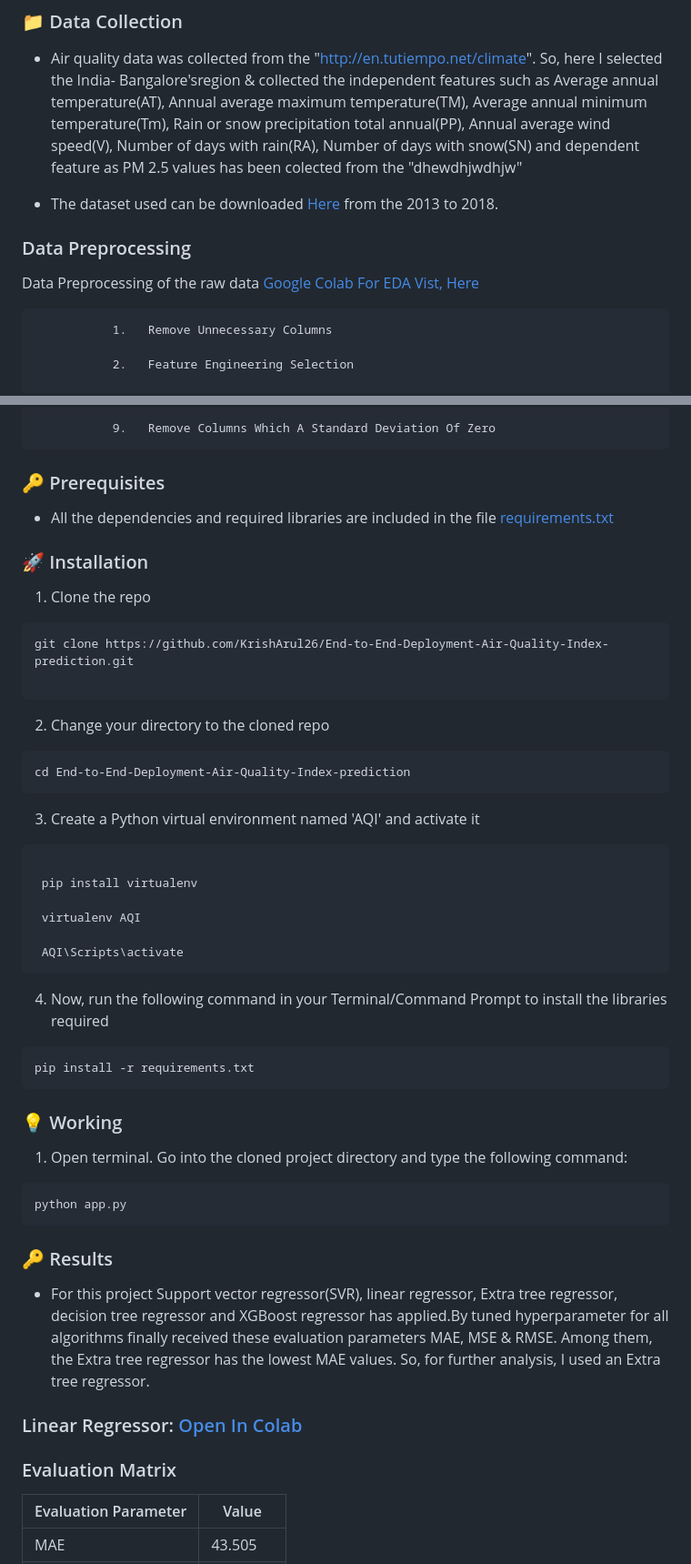
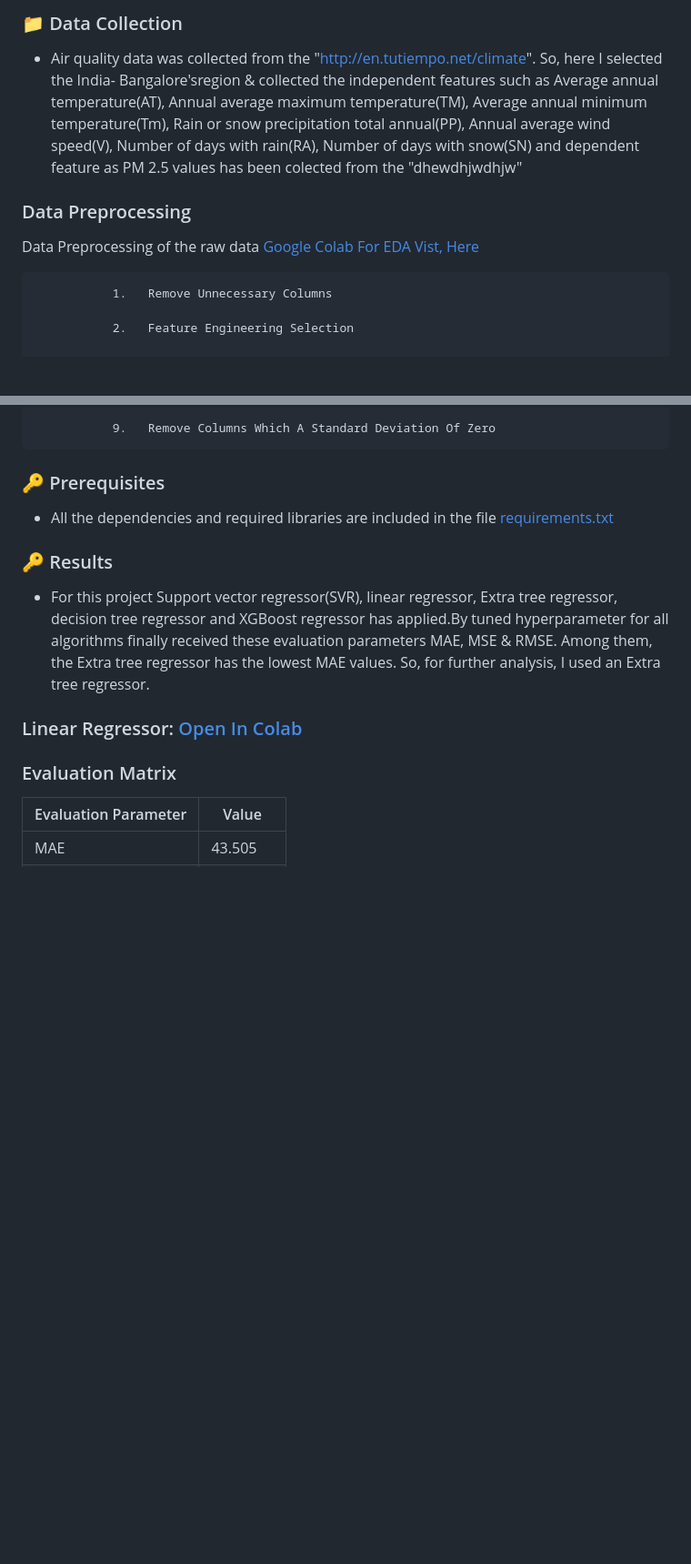
Before and after one commit to adityachaturvedii/Air-Quality-Index-prediction_with_deployment-main, a Markdown page: README.md, 2 parts joined by grey strips. Shown at 91% size. GitHub-like rendering; blank space fills up the shorter version.

````diff
--- a/README.md
+++ b/README.md
@@ -40,7 +37,7 @@ India is one of the higher air pollution country. Generally, air pollution is as
 
 * Air quality data was collected from the  "http://en.tutiempo.net/climate". So, here I selected the India- Bangalore'sregion & collected  the independent features such as Average annual temperature(AT), Annual average maximum temperature(TM), Average annual minimum temperature(Tm), Rain or snow precipitation total annual(PP), Annual average wind speed(V), Number of days with rain(RA), Number of days with snow(SN) and dependent feature as PM 2.5 values has been colected from the "dhewdhjwdhjw"
 
-* The dataset used can be downloaded [Here](https://raw.githubusercontent.com/KrishArul26/End-to-End-Deployment-Air-Quality-Index-prediction/main/Dataset/Airquality_index.csv) from the 2013 to 2018.
+
 
 <h3 align="left">Data Preprocessing</h3>
 
@@ -78,42 +75,4 @@ Data Preprocessing of the raw data [Google Colab For EDA Vist, Here](https://git
 
-### 🚀 Installation
-
-1. Clone the repo
-```
-git clone https://github.com/KrishArul26/End-to-End-Deployment-Air-Quality-Index-prediction.git
-
-```
-
-2. Change your directory to the cloned repo
-
-```
-cd End-to-End-Deployment-Air-Quality-Index-prediction
-```
-
-3. Create a Python virtual environment named 'AQI' and activate it
-
-```
-
- pip install virtualenv
-
- virtualenv AQI
-
- AQI\Scripts\activate
-```
-
-4. Now, run the following command in your Terminal/Command Prompt to install the libraries required
-
-```
-pip install -r requirements.txt
-```
-
-### 💡 Working
-
-1. Open terminal. Go into the cloned project directory and type the following command:
-
-```
-python app.py
-```
 
 ### 🔑 Results
 
````
Also changed, not shown: other parts of README.md (+7 -10 lines).
